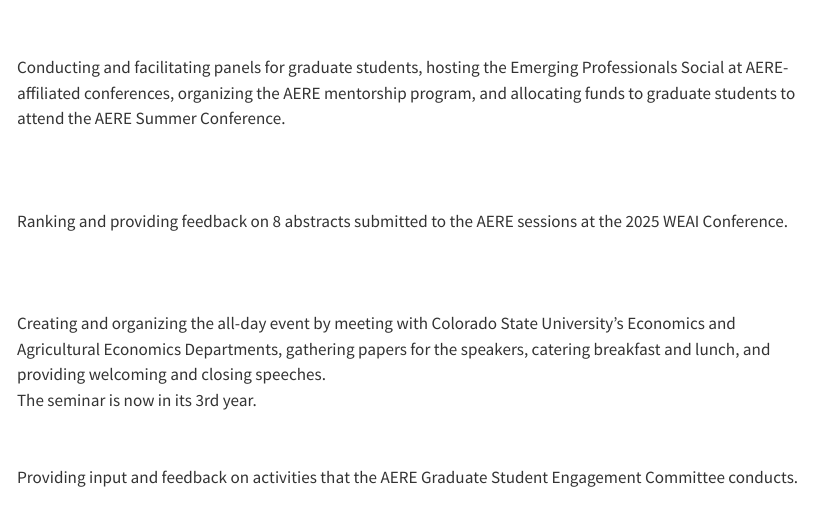
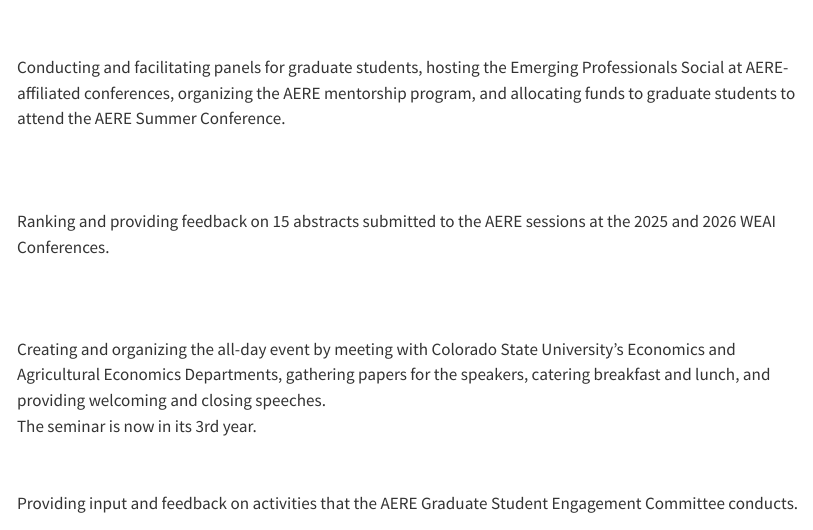
Before and after one commit to arcecon/arcecon.github.io, a Quarto document (academic_service.qmd): the page in a window 1100 px wide, from 190 px down. Rendered offline with R 4.5, knitr and Pandoc in place of Quarto, with nearby package versions.

Commit message:
Update description

```diff
--- a/academic_service.qmd
+++ b/academic_service.qmd
@@ -15,7 +15,7 @@
 <div style="margin-top:1.5em;"></div>
 
 2. <span style="color:white">**Reviewer of Abstract Submissions for the 2025 and 2026 AERE at Western Economic Association International (WEAI) Conferences, AERE** (2024 -- 2025)</span>
-   - Ranking and providing feedback on 8 abstracts submitted to the AERE sessions at the 2025 WEAI Conference.
+   - Ranking and providing feedback on 15 abstracts submitted to the AERE sessions at the 2025 and 2026 WEAI Conferences.
 
 <div style="margin-top:1.5em;"></div>
 
```
Also changed, not shown: academic_service.html, search.json.
